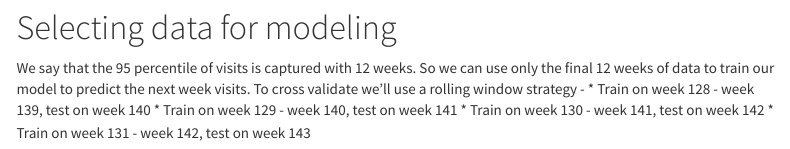
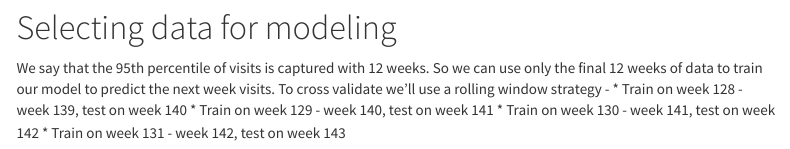
Before and after one commit to vikram-raju/Customer-Visits, an R Markdown document (Customer Visits - Prediction iterations.Rmd): the page in a window 1100 px wide, from 280 px down. Rendered offline with R 4.5, knitr and Pandoc, with nearby package versions; some code elsewhere in the file could not run offline; menus at the side of the page are left out.

Commit message:
Update percentile text

````diff
--- a/Customer Visits - Prediction iterations.Rmd
+++ b/Customer Visits - Prediction iterations.Rmd
@@ -24,7 +24,7 @@ head(visits)
 ```
 
 # Selecting data for modeling
-We say that the 95 percentile of visits is captured with 12 weeks. So we can use only the final 12 weeks of data to train our model to predict the next week visits. To cross validate we'll use a rolling window strategy -
+We say that the 95th percentile of visits is captured with 12 weeks. So we can use only the final 12 weeks of data to train our model to predict the next week visits. To cross validate we'll use a rolling window strategy -
 * Train on week 128 - week 139, test on week 140
 * Train on week 129 - week 140, test on week 141
 * Train on week 130 - week 141, test on week 142
````
